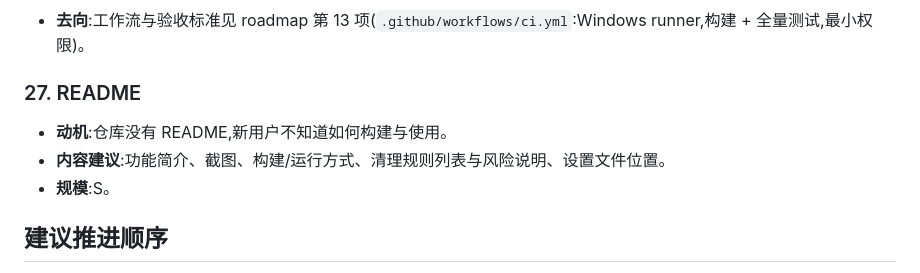
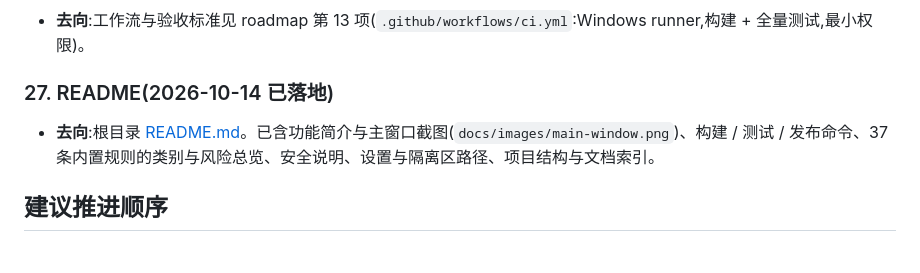
Before and after one commit to Melaine-iceberg/broom, a Markdown page: docs/backlog.md, the part around the change. GitHub-like rendering.

Commit message:
docs: backlog 第 27 项 README 标记已落地
Co-authored-by: Copilot <223556219+Copilot@users.noreply.github.com>

```diff
--- a/docs/backlog.md
+++ b/docs/backlog.md
@@ -133,10 +133,8 @@
 ### 26. CI(构建 + 校验)(2026-10-14 已落地)
 - **去向**:工作流与验收标准见 roadmap 第 13 项(`.github/workflows/ci.yml`:Windows runner,构建 + 全量测试,最小权限)。
 
-### 27. README
-- **动机**:仓库没有 README,新用户不知道如何构建与使用。
-- **内容建议**:功能简介、截图、构建/运行方式、清理规则列表与风险说明、设置文件位置。
-- **规模**:S。
+### 27. README(2026-10-14 已落地)
+- **去向**:根目录 [README.md](../README.md)。已含功能简介与主窗口截图(`docs/images/main-window.png`)、构建 / 测试 / 发布命令、37 条内置规则的类别与风险总览、安全说明、设置与隔离区路径、项目结构与文档索引。
 
 ## 建议推进顺序
 
```
